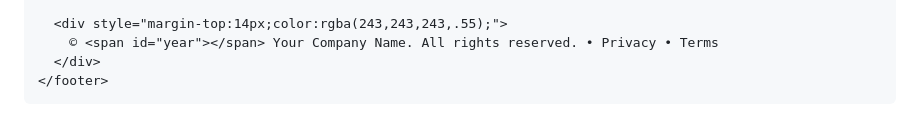
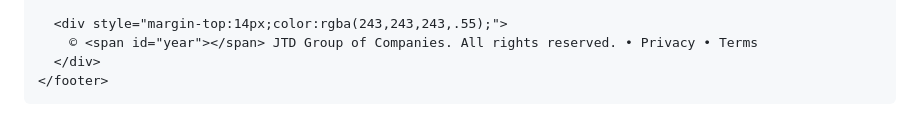
Before and after one commit to JTD-Group/JTD-Group.github.io, a Markdown page: README.md, the part around the change. GitHub-like rendering.

```diff
--- a/README.md
+++ b/README.md
@@ -1092,7 +1092,7 @@
       </div>
 
       <div style="margin-top:14px;color:rgba(243,243,243,.55);">
-        © <span id="year"></span> Your Company Name. All rights reserved. • Privacy • Terms
+        © <span id="year"></span> JTD Group of Companies. All rights reserved. • Privacy • Terms
       </div>
     </footer>
   </main>
```
